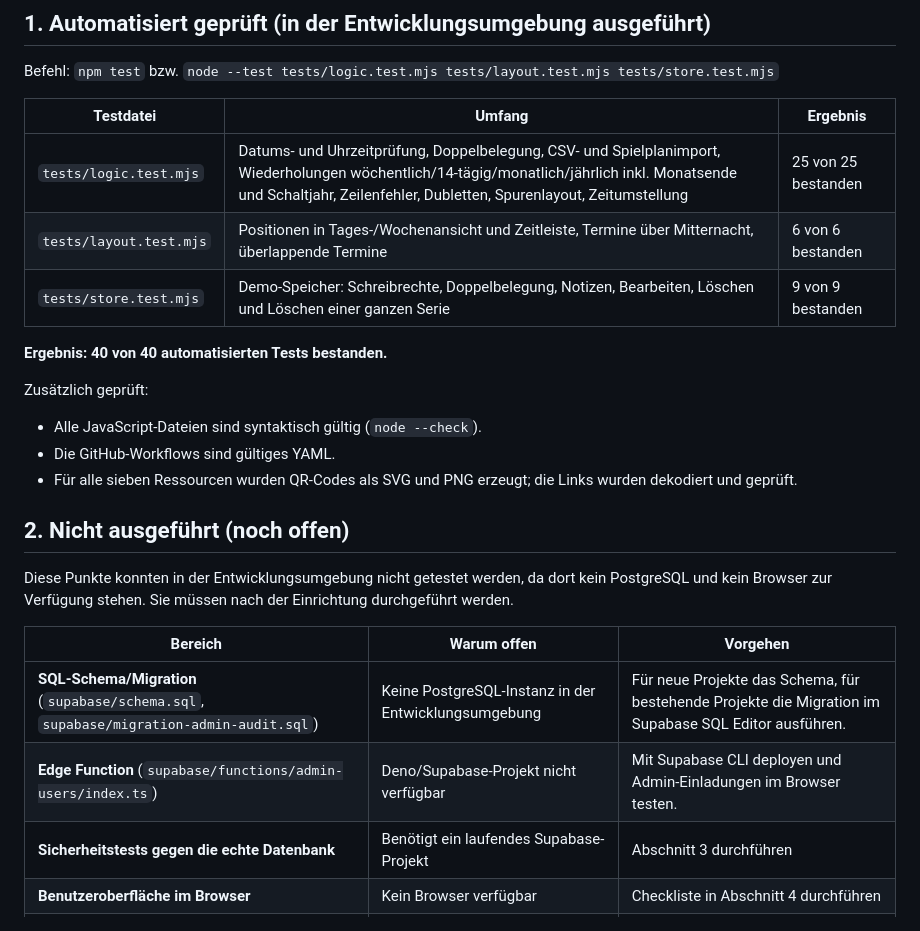
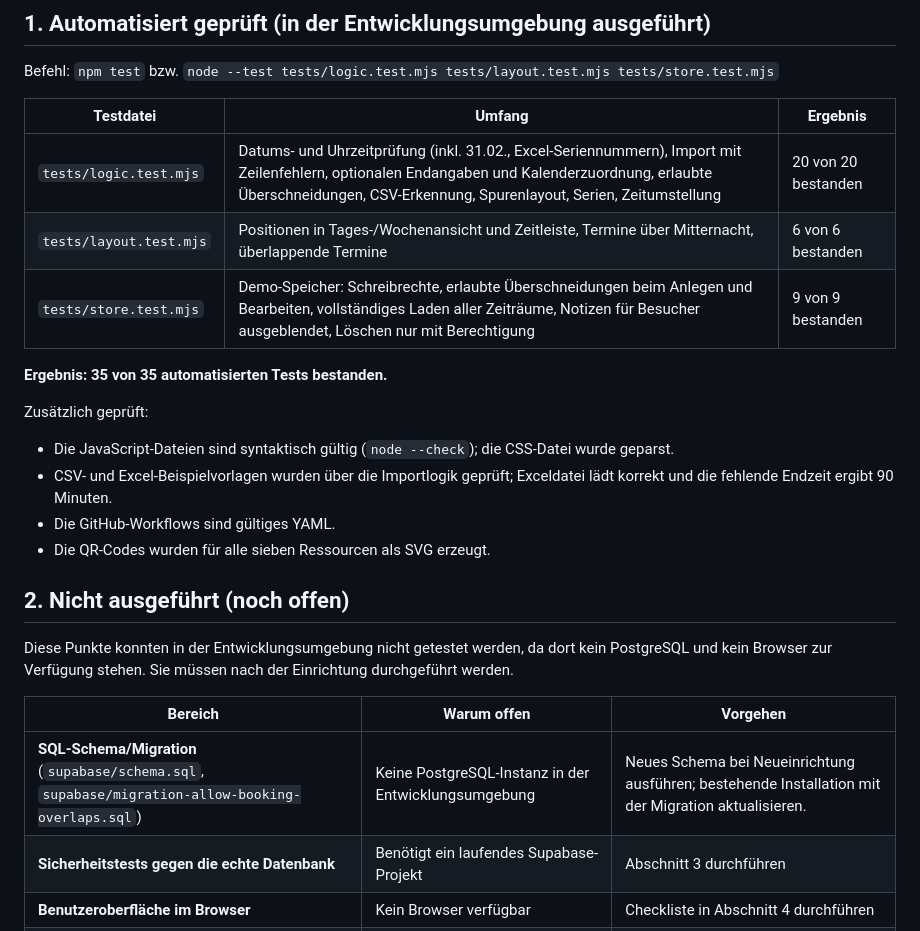
Before and after one commit to vfb-groetzingen/Vereinskalender, a Markdown page: docs/TESTPROTOKOLL.md, the part around one of its changes. Rendered like a GitHub page.

```diff
--- a/docs/TESTPROTOKOLL.md
+++ b/docs/TESTPROTOKOLL.md
@@ -12,16 +12,17 @@ Befehl: `npm test` bzw. `node --test tests/logic.test.mjs tests/layout.test.mjs
 
 | Testdatei | Umfang | Ergebnis |
 |---|---|---|
-| `tests/logic.test.mjs` | Datums- und Uhrzeitprüfung, Doppelbelegung, CSV- und Spielplanimport, Wiederholungen wöchentlich/14-tägig/monatlich/jährlich inkl. Monatsende und Schaltjahr, Zeilenfehler, Dubletten, Spurenlayout, Zeitumstellung | 25 von 25 bestanden |
+| `tests/logic.test.mjs` | Datums- und Uhrzeitprüfung (inkl. 31.02., Excel-Seriennummern), Import mit Zeilenfehlern, optionalen Endangaben und Kalenderzuordnung, erlaubte Überschneidungen, CSV-Erkennung, Spurenlayout, Serien, Zeitumstellung | 20 von 20 bestanden |
 | `tests/layout.test.mjs` | Positionen in Tages-/Wochenansicht und Zeitleiste, Termine über Mitternacht, überlappende Termine | 6 von 6 bestanden |
-| `tests/store.test.mjs` | Demo-Speicher: Schreibrechte, Doppelbelegung, Notizen, Bearbeiten, Löschen und Löschen einer ganzen Serie | 9 von 9 bestanden |
+| `tests/store.test.mjs` | Demo-Speicher: Schreibrechte, erlaubte Überschneidungen beim Anlegen und Bearbeiten, vollständiges Laden aller Zeiträume, Notizen für Besucher ausgeblendet, Löschen nur mit Berechtigung | 9 von 9 bestanden |
 
-**Ergebnis: 40 von 40 automatisierten Tests bestanden.**
+**Ergebnis: 35 von 35 automatisierten Tests bestanden.**
 
 Zusätzlich geprüft:
-- Alle JavaScript-Dateien sind syntaktisch gültig (`node --check`).
+- Die JavaScript-Dateien sind syntaktisch gültig (`node --check`); die CSS-Datei wurde geparst.
+- CSV- und Excel-Beispielvorlagen wurden über die Importlogik geprüft; Exceldatei lädt korrekt und die fehlende Endzeit ergibt 90 Minuten.
 - Die GitHub-Workflows sind gültiges YAML.
-- Für alle sieben Ressourcen wurden QR-Codes als SVG und PNG erzeugt; die Links wurden dekodiert und geprüft.
+- Die QR-Codes wurden für alle sieben Ressourcen als SVG erzeugt.
 
 ## 2. Nicht ausgeführt (noch offen)
 
@@ -29,8 +30,7 @@ Diese Punkte konnten in der Entwicklungsumgebung nicht getestet werden, da dort
 
 | Bereich | Warum offen | Vorgehen |
 |---|---|---|
-| **SQL-Schema/Migration** (`supabase/schema.sql`, `supabase/migration-admin-audit.sql`) | Keine PostgreSQL-Instanz in der Entwicklungsumgebung | Für neue Projekte das Schema, für bestehende Projekte die Migration im Supabase SQL Editor ausführen. |
-| **Edge Function** (`supabase/functions/admin-users/index.ts`) | Deno/Supabase-Projekt nicht verfügbar | Mit Supabase CLI deployen und Admin-Einladungen im Browser testen. |
+| **SQL-Schema/Migration** (`supabase/schema.sql`, `supabase/migration-allow-booking-overlaps.sql`) | Keine PostgreSQL-Instanz in der Entwicklungsumgebung | Neues Schema bei Neueinrichtung ausführen; bestehende Installation mit der Migration aktualisieren. |
 | **Sicherheitstests gegen die echte Datenbank** | Benötigt ein laufendes Supabase-Projekt | Abschnitt 3 durchführen |
 | **Benutzeroberfläche im Browser** | Kein Browser verfügbar | Checkliste in Abschnitt 4 durchführen |
 | **Keepalive** | Benötigt echtes Projekt und mehrere Wochen Beobachtung | Abschnitt 5 |
```
Also changed, not shown: other parts of docs/TESTPROTOKOLL.md (+17 -27 lines), docs/EINRICHTUNG.md (+13 -17 lines), docs/PFLEGE.md (+31 -23 lines).
